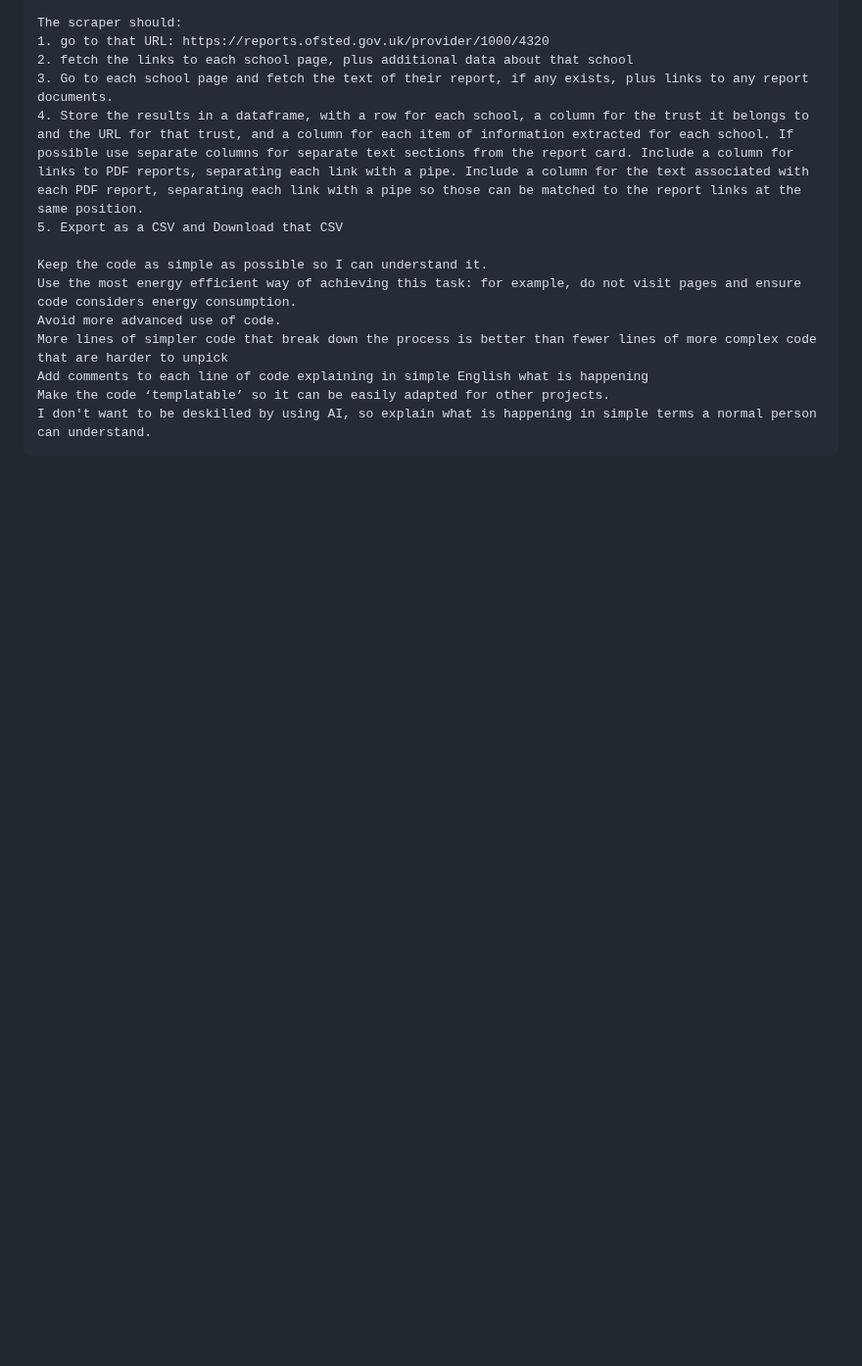
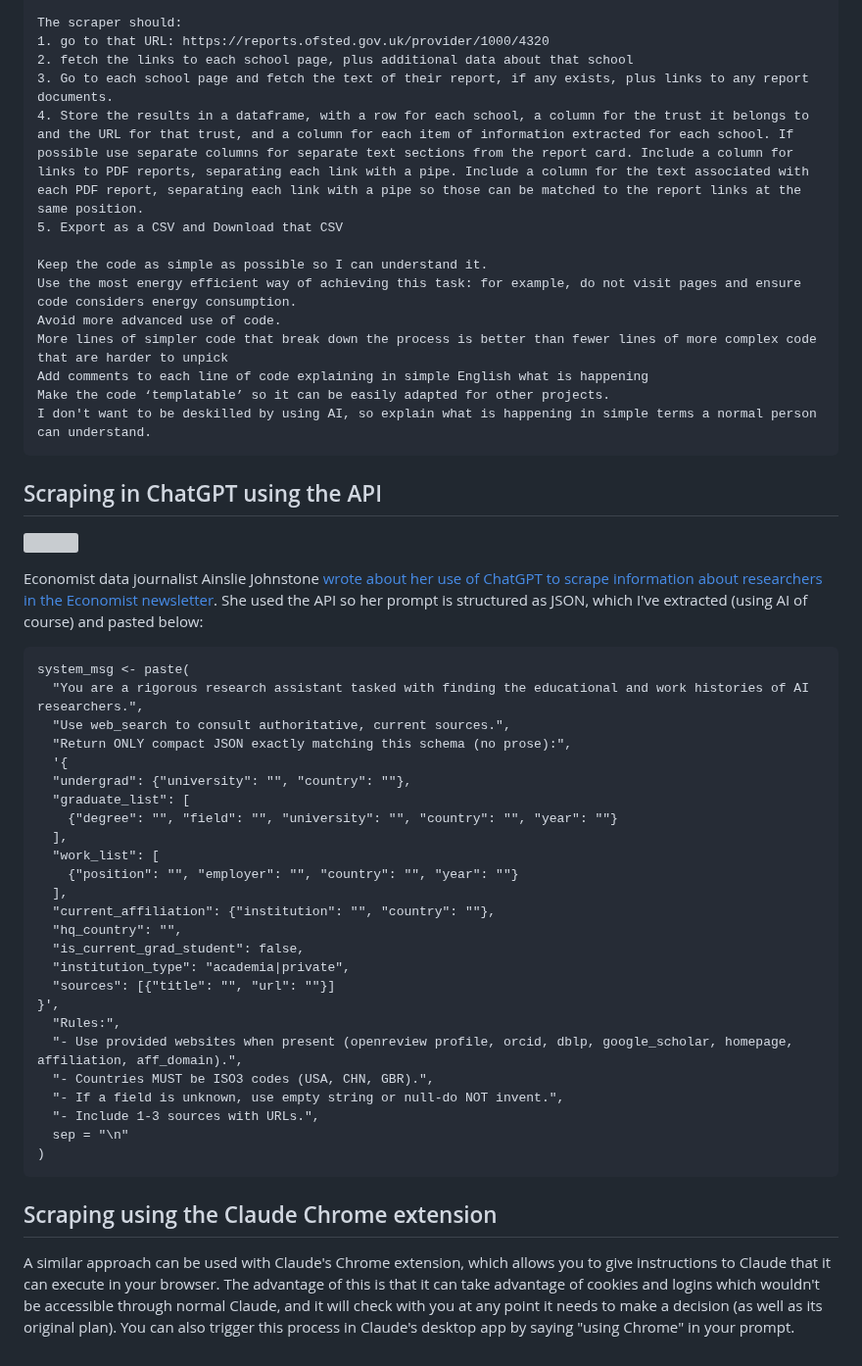
Before and after one commit to paulbradshaw/genAI, a Markdown page: prompts/scraping.md, the part around the change. Shown at 98% size. Drawn GitHub-style; blank space fills up the shorter version; grey boxes are pictures that could not be loaded.

Commit message:
Expand scraping documentation with API and extension details
Added a section on scraping in ChatGPT using the API and Claude Chrome extension, including an example JSON prompt.

````diff
--- a/prompts/scraping.md
+++ b/prompts/scraping.md
@@ -98,3 +98,41 @@ Add comments to each line of code explaining in simple English what is happening
 Make the code ‘templatable’ so it can be easily adapted for other projects.
 I don't want to be deskilled by using AI, so explain what is happening in simple terms a normal person can understand.
 ```
+
+## Scraping in ChatGPT using the API
+
+![](https://substackcdn.com/image/fetch/$s_!8joH!,w_1456,c_limit,f_webp,q_auto:good,fl_progressive:steep/https%3A%2F%2Fsubstack-post-media.s3.amazonaws.com%2Fpublic%2Fimages%2F53d89705-2aa0-4b45-b345-2c9140d2aa7d_1000x445.png)
+
+Economist data journalist Ainslie Johnstone [wrote about her use of ChatGPT to scrape information about researchers in the Economist newsletter](https://theeconomistoffthecharts.substack.com/p/meet-our-ai-research-assistant?utm_source=post-email-title&publication_id=5997275&post_id=194275146&utm_campaign=email-post-title&isFreemail=true&r=h8or&triedRedirect=true&utm_medium=email). She used the API so her prompt is structured as JSON, which I've extracted (using AI of course) and pasted below:
+
+```
+system_msg <- paste(
+  "You are a rigorous research assistant tasked with finding the educational and work histories of AI researchers.",
+  "Use web_search to consult authoritative, current sources.",
+  "Return ONLY compact JSON exactly matching this schema (no prose):",
+  '{
+  "undergrad": {"university": "", "country": ""},
+  "graduate_list": [
+    {"degree": "", "field": "", "university": "", "country": "", "year": ""}
+  ],
+  "work_list": [
+    {"position": "", "employer": "", "country": "", "year": ""}
+  ],
+  "current_affiliation": {"institution": "", "country": ""},
+  "hq_country": "",
+  "is_current_grad_student": false,
+  "institution_type": "academia|private",
+  "sources": [{"title": "", "url": ""}]
+}',
+  "Rules:",
+  "- Use provided websites when present (openreview profile, orcid, dblp, google_scholar, homepage, affiliation, aff_domain).",
+  "- Countries MUST be ISO3 codes (USA, CHN, GBR).",
+  "- If a field is unknown, use empty string or null-do NOT invent.",
+  "- Include 1-3 sources with URLs.",
+  sep = "\n"
+)
+```
+
+## Scraping using the Claude Chrome extension
+
+A similar approach can be used with Claude's Chrome extension, which allows you to give instructions to Claude that it can execute in your browser. The advantage of this is that it can take advantage of cookies and logins which wouldn't be accessible through normal Claude, and it will check with you at any point it needs to make a decision (as well as its original plan). You can also trigger this process in Claude's desktop app by saying "using Chrome" in your prompt.
````
